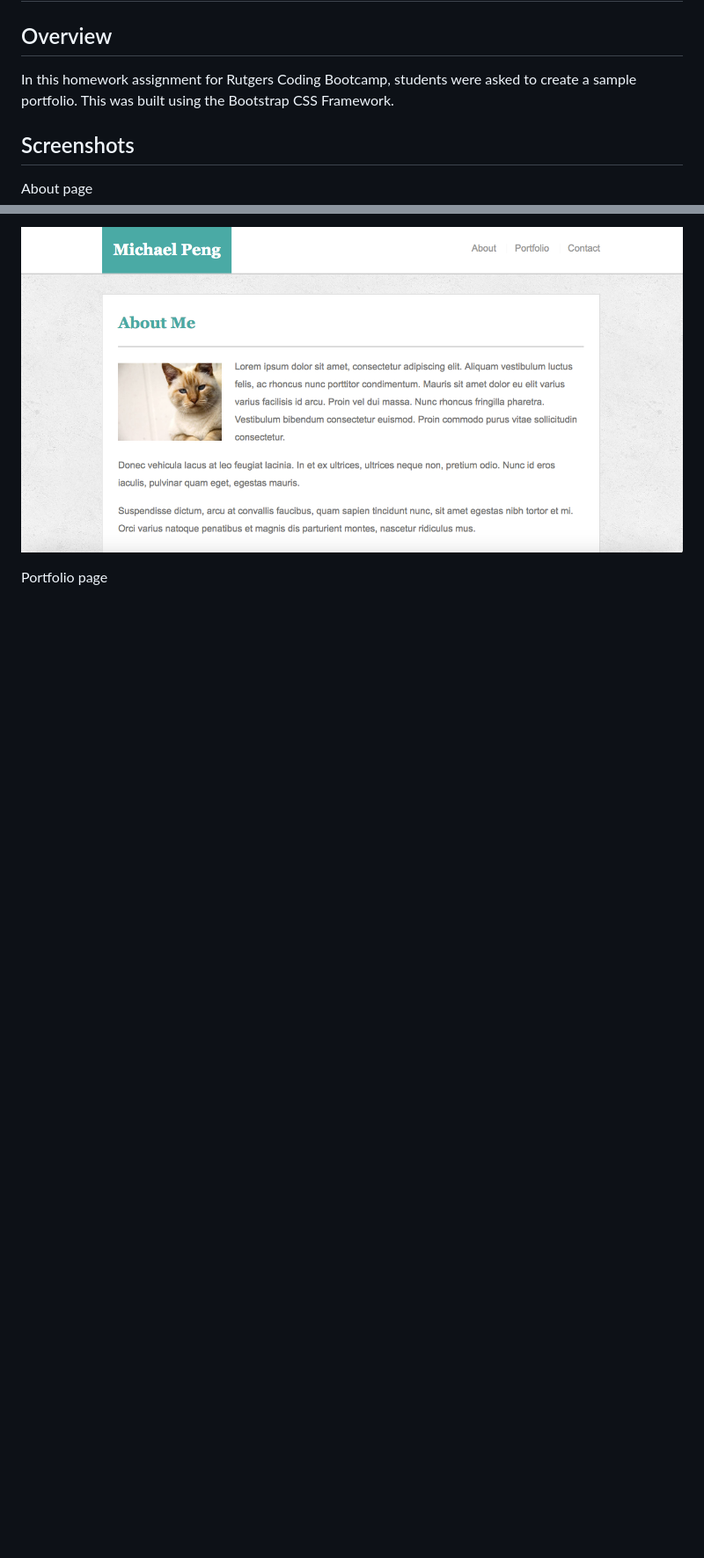
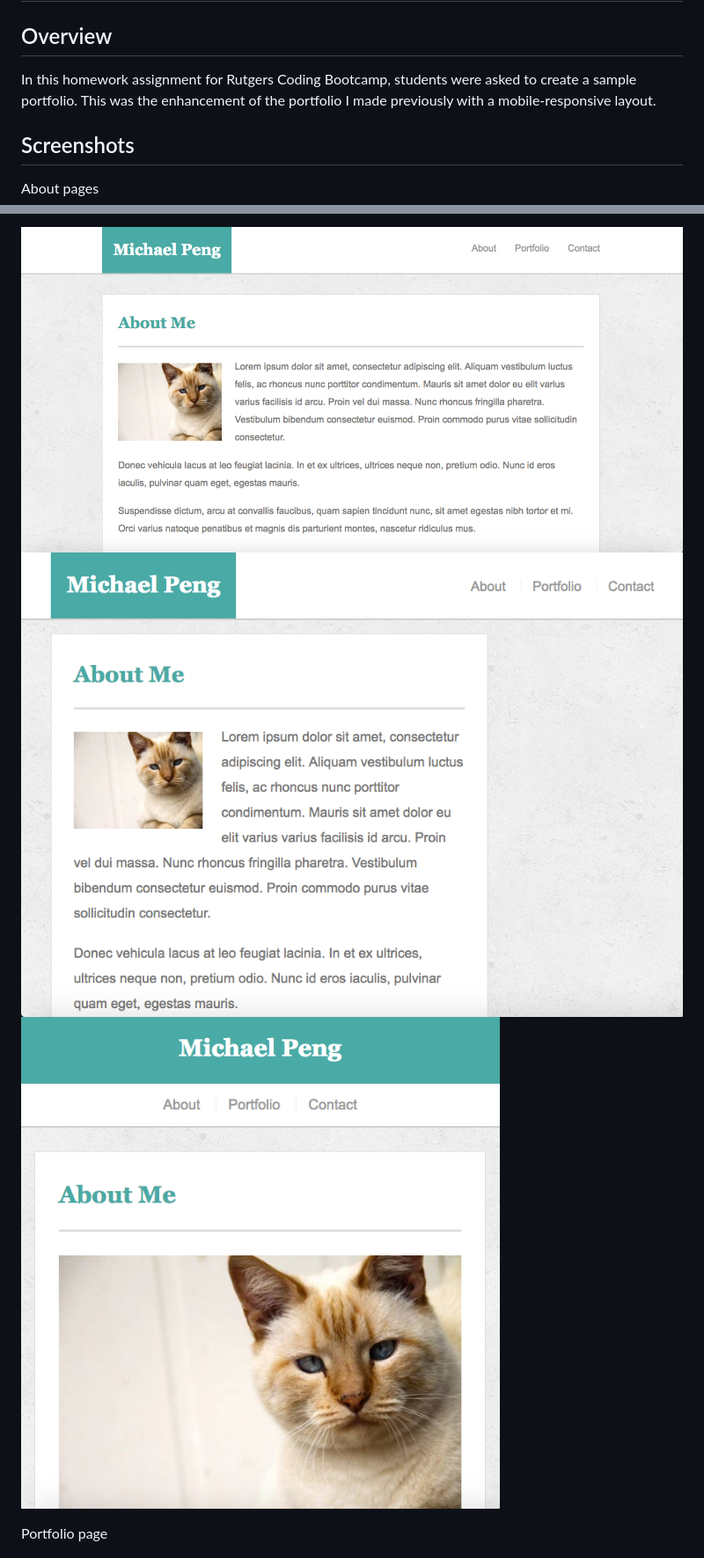
Before and after one commit to michaelxpeng/Responsive-Portfolio, a Markdown page: README.md, 2 parts joined by grey strips. Shown: that part at 88% size. GitHub-like rendering; pictures changed too: about2.png (added), about3.png (added); blank space fills up the shorter version.

```diff
--- a/README.md
+++ b/README.md
@@ -1,12 +1,14 @@
 # Responsive-Portfolio
 
 ## Overview
-In this homework assignment for Rutgers Coding Bootcamp, students were asked to create a sample portfolio. This was built using the Bootstrap CSS Framework.
+In this homework assignment for Rutgers Coding Bootcamp, students were asked to create a sample portfolio. This was the enhancement of the portfolio I made previously with a mobile-responsive layout.
 
 ## Screenshots
-About page
+About pages
 
 ![about](about.png)
+![about2](about2.png)
+![about3](about3.png)
 
 
 Portfolio page
```
Also changed, not shown: other parts of README.md (+4 -0 lines), contact2.png (added), contact3.png (added), portfolio2.png (added), portfolio3.png (added).
